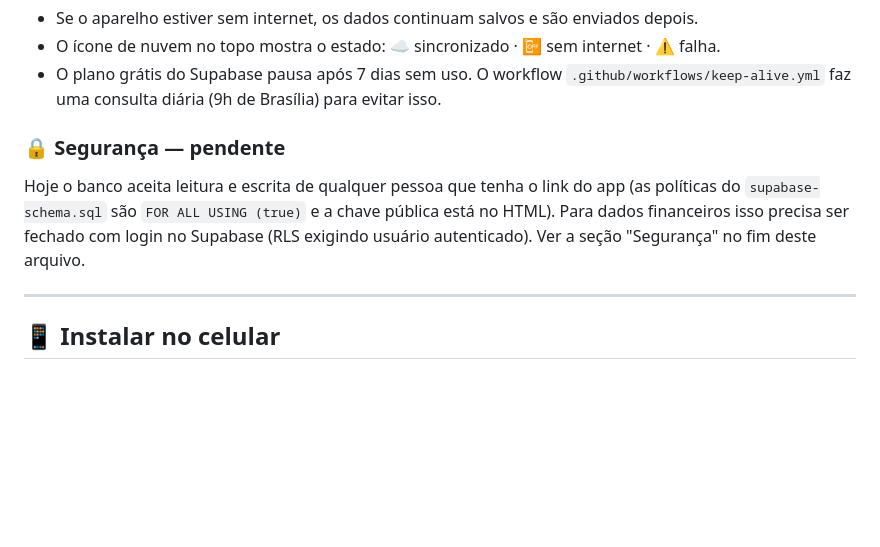
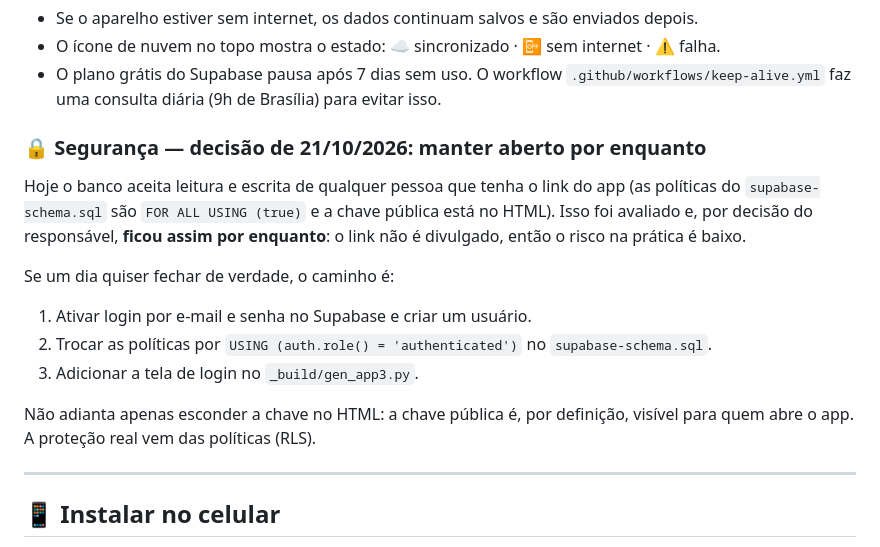
Before and after one commit to odairorso/Caio, a Markdown page: README.md, the part around the change. Rendered like a GitHub page; blank space fills up the shorter version.

Commit message:
Registra a decisao de manter o Supabase aberto por enquanto

```diff
--- a/README.md
+++ b/README.md
@@ -65,12 +65,22 @@ com o que está no aparelho. Não existem botões de "enviar" ou "baixar".
 - O plano grátis do Supabase pausa após 7 dias sem uso. O workflow
   `.github/workflows/keep-alive.yml` faz uma consulta diária (9h de Brasília) para evitar isso.
 
-### 🔒 Segurança — pendente
+### 🔒 Segurança — decisão de 21/10/2026: manter aberto por enquanto
 
 Hoje o banco aceita leitura e escrita de qualquer pessoa que tenha o link do app
 (as políticas do `supabase-schema.sql` são `FOR ALL USING (true)` e a chave pública
-está no HTML). Para dados financeiros isso precisa ser fechado com login no Supabase
-(RLS exigindo usuário autenticado). Ver a seção "Segurança" no fim deste arquivo.
+está no HTML). Isso foi avaliado e, por decisão do responsável, **ficou assim por
+enquanto**: o link não é divulgado, então o risco na prática é baixo.
+
+Se um dia quiser fechar de verdade, o caminho é:
+
+1. Ativar login por e-mail e senha no Supabase e criar um usuário.
+2. Trocar as políticas por `USING (auth.role() = 'authenticated')` no
+   `supabase-schema.sql`.
+3. Adicionar a tela de login no `_build/gen_app3.py`.
+
+Não adianta apenas esconder a chave no HTML: a chave pública é, por definição,
+visível para quem abre o app. A proteção real vem das políticas (RLS).
 
 ---
 
```
